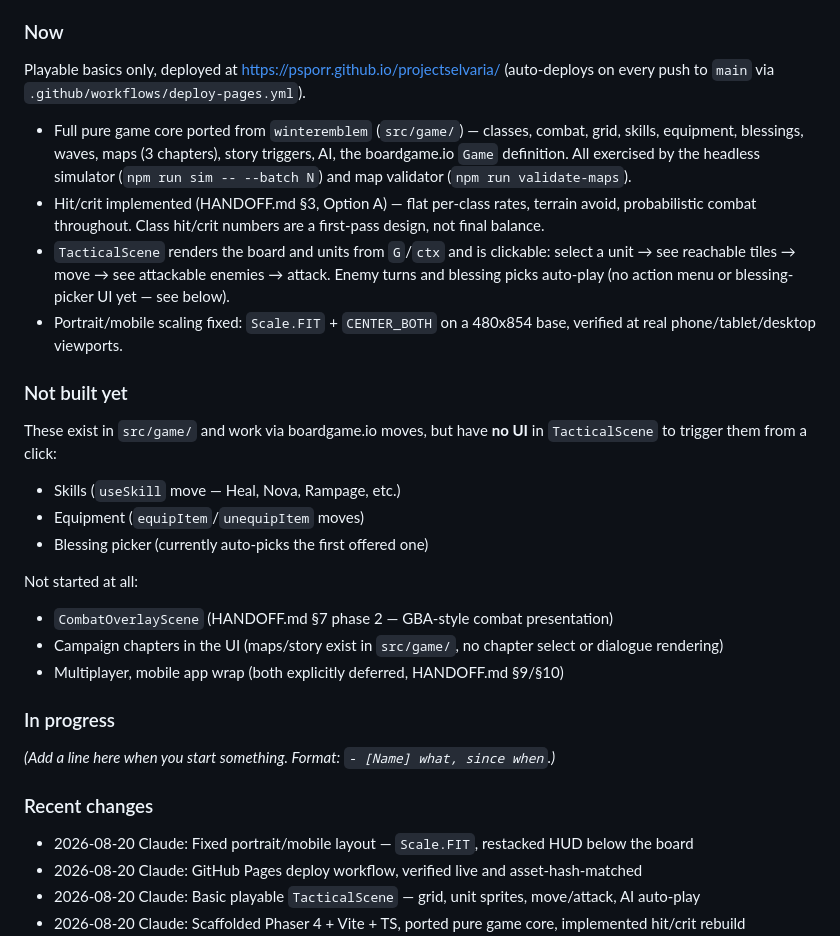
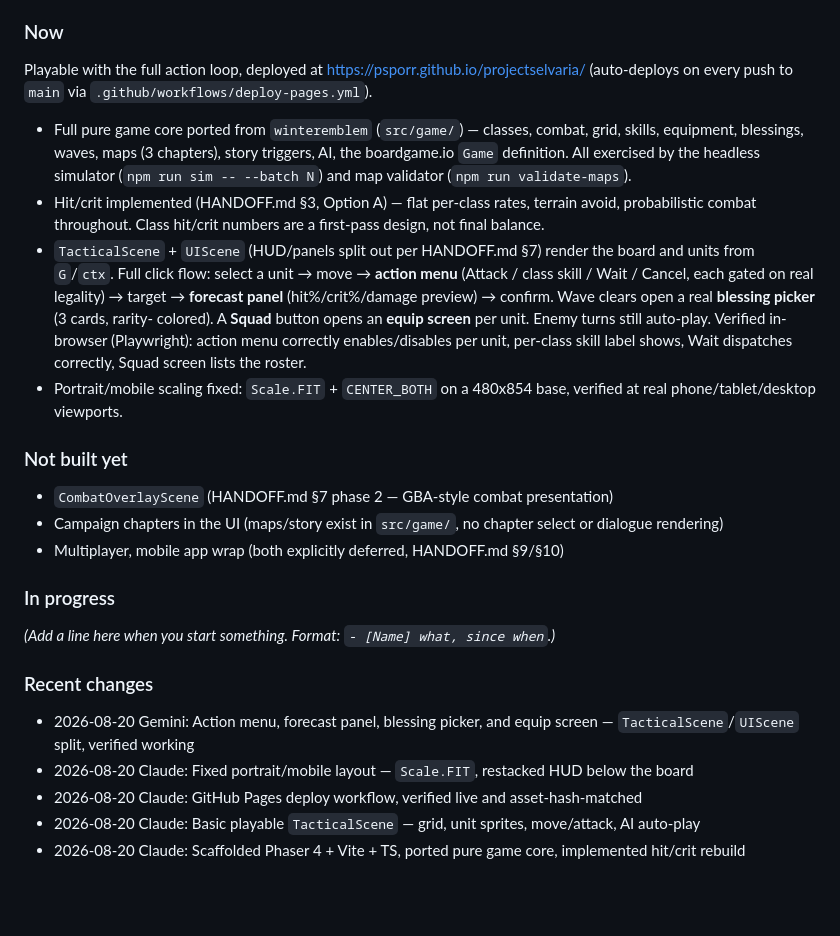
Before and after one commit to psporr/projectselvaria, a Markdown page: README.md, the part around the change. Rendered like a GitHub page; blank space fills up the shorter version.

Commit message:
Update Project Status: Gemini's action menu / forecast / blessing / equip UI
Verified in-browser via Playwright before writing it up: action menu opens
with correct per-unit enabled/disabled state and per-class skill label,
Wait dispatches and closes the menu, Squad button opens the equip screen
listing the full roster. Merged cleanly from origin/main (debbf2a) — no
file overlap with the portrait-layout/status-doc changes in this session.

Co-Authored-By: Claude Sonnet 5 <noreply@anthropic.com>
Claude-Session: https://claude.ai/code/session_01JogACYsf9yPFho6roTveHS

```diff
--- a/README.md
+++ b/README.md
@@ -41,8 +41,9 @@ Update rules:
 
 ### Now
 
-Playable basics only, deployed at https://psporr.github.io/projectselvaria/
-(auto-deploys on every push to `main` via `.github/workflows/deploy-pages.yml`).
+Playable with the full action loop, deployed at
+https://psporr.github.io/projectselvaria/ (auto-deploys on every push to
+`main` via `.github/workflows/deploy-pages.yml`).
 
 - Full pure game core ported from `winteremblem` (`src/game/`) — classes,
   combat, grid, skills, equipment, blessings, waves, maps (3 chapters),
@@ -52,22 +53,20 @@ Playable basics only, deployed at https://psporr.github.io/projectselvaria/
 - Hit/crit implemented (HANDOFF.md §3, Option A) — flat per-class rates,
   terrain avoid, probabilistic combat throughout. Class hit/crit numbers are
   a first-pass design, not final balance.
-- `TacticalScene` renders the board and units from `G`/`ctx` and is
-  clickable: select a unit → see reachable tiles → move → see attackable
-  enemies → attack. Enemy turns and blessing picks auto-play (no action
-  menu or blessing-picker UI yet — see below).
+- `TacticalScene` + `UIScene` (HUD/panels split out per HANDOFF.md §7) render
+  the board and units from `G`/`ctx`. Full click flow: select a unit → move
+  → **action menu** (Attack / class skill / Wait / Cancel, each gated on
+  real legality) → target → **forecast panel** (hit%/crit%/damage preview)
+  → confirm. Wave clears open a real **blessing picker** (3 cards, rarity-
+  colored). A **Squad** button opens an **equip screen** per unit. Enemy
+  turns still auto-play. Verified in-browser (Playwright): action menu
+  correctly enables/disables per unit, per-class skill label shows, Wait
+  dispatches correctly, Squad screen lists the roster.
 - Portrait/mobile scaling fixed: `Scale.FIT` + `CENTER_BOTH` on a 480x854
   base, verified at real phone/tablet/desktop viewports.
 
 ### Not built yet
 
-These exist in `src/game/` and work via boardgame.io moves, but have **no
-UI** in `TacticalScene` to trigger them from a click:
-- Skills (`useSkill` move — Heal, Nova, Rampage, etc.)
-- Equipment (`equipItem`/`unequipItem` moves)
-- Blessing picker (currently auto-picks the first offered one)
-
-Not started at all:
 - `CombatOverlayScene` (HANDOFF.md §7 phase 2 — GBA-style combat presentation)
 - Campaign chapters in the UI (maps/story exist in `src/game/`, no chapter
   select or dialogue rendering)
@@ -79,6 +78,7 @@ Not started at all:
 
 ### Recent changes
 
+- 2026-08-20 Gemini: Action menu, forecast panel, blessing picker, and equip screen — `TacticalScene`/`UIScene` split, verified working
 - 2026-08-20 Claude: Fixed portrait/mobile layout — `Scale.FIT`, restacked HUD below the board
 - 2026-08-20 Claude: GitHub Pages deploy workflow, verified live and asset-hash-matched
 - 2026-08-20 Claude: Basic playable `TacticalScene` — grid, unit sprites, move/attack, AI auto-play
```
